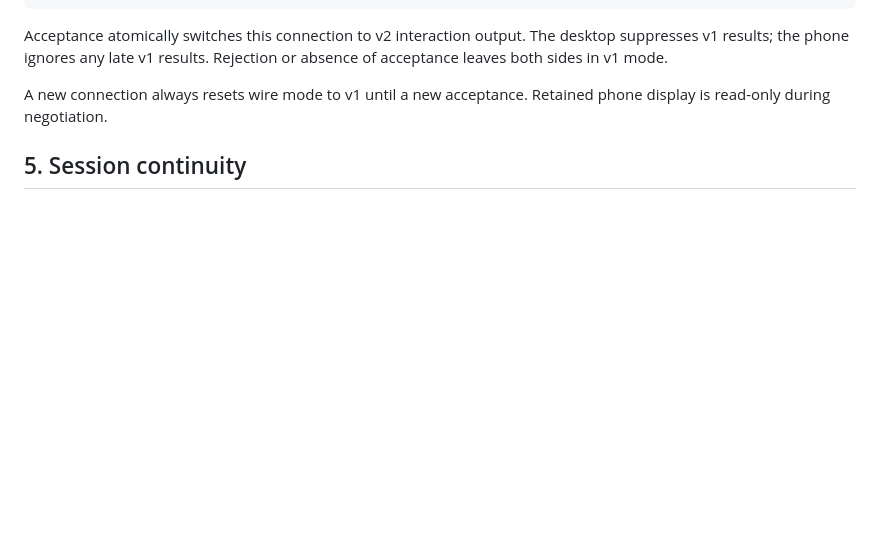
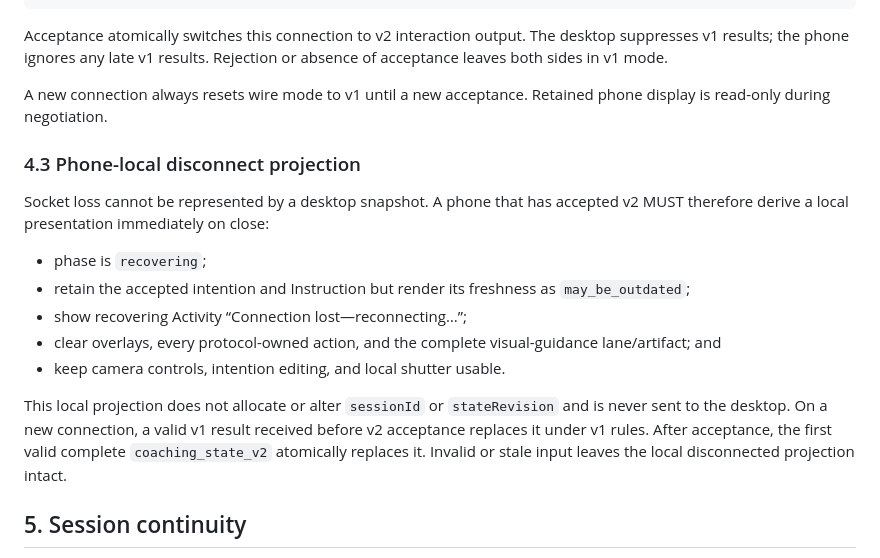
Before and after one commit to MTI-camera-agent/camera_agent, a Markdown page: docs/PROTOCOL_V2.md, the part around the change. Rendered like a GitHub page; blank space fills up the shorter version.

Commit message:
docs: define local disconnect projection

```diff
--- a/docs/PROTOCOL_V2.md
+++ b/docs/PROTOCOL_V2.md
@@ -141,6 +141,25 @@ absence of acceptance leaves both sides in v1 mode.
 
 A new connection always resets wire mode to v1 until a new acceptance. Retained
 phone display is read-only during negotiation.
+
+### 4.3 Phone-local disconnect projection
+
+Socket loss cannot be represented by a desktop snapshot. A phone that has accepted
+v2 MUST therefore derive a local presentation immediately on close:
+
+- phase is `recovering`;
+- retain the accepted intention and Instruction but render its freshness as
+  `may_be_outdated`;
+- show recovering Activity “Connection lost—reconnecting…”;
+- clear overlays, every protocol-owned action, and the complete visual-guidance
+  lane/artifact; and
+- keep camera controls, intention editing, and local shutter usable.
+
+This local projection does not allocate or alter `sessionId` or `stateRevision` and
+is never sent to the desktop. On a new connection, a valid v1 result received before
+v2 acceptance replaces it under v1 rules. After acceptance, the first valid complete
+`coaching_state_v2` atomically replaces it. Invalid or stale input leaves the local
+disconnected projection intact.
 
 ## 5. Session continuity
 
```
Also changed, not shown: docs/CAMERA_AGENT_V2_EVALUATION.md (+2 -2 lines), docs/CAMERA_AGENT_V2_SPEC.md (+6 -3 lines).
